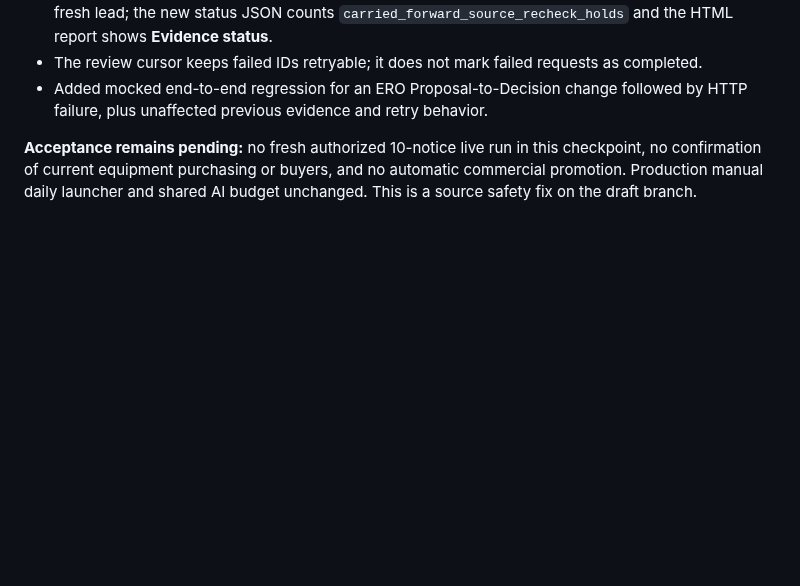
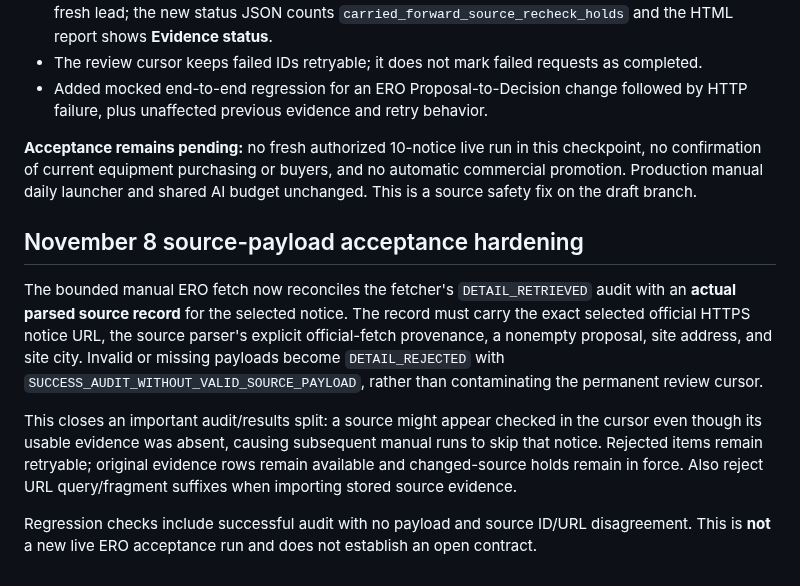
Before and after one commit to sandeep89shaily-coder/gta-commercial-radar, a Markdown page: INDUSTRIAL_EQUIPMENT_PILOT.md, the part around the change. GitHub-like rendering; blank space fills up the shorter version.

Commit message:
Record industrial source payload acceptance and retry policy

```diff
--- a/INDUSTRIAL_EQUIPMENT_PILOT.md
+++ b/INDUSTRIAL_EQUIPMENT_PILOT.md
@@ -111,3 +111,12 @@ The original 5/5 official source-parsing acceptance from the November 7 uploaded
 - Added mocked end-to-end regression for an ERO Proposal-to-Decision change followed by HTTP failure, plus unaffected previous evidence and retry behavior.
 
 **Acceptance remains pending:** no fresh authorized 10-notice live run in this checkpoint, no confirmation of current equipment purchasing or buyers, and no automatic commercial promotion. Production manual daily launcher and shared AI budget unchanged. This is a source safety fix on the draft branch.
+
+
+## November 8 source-payload acceptance hardening
+
+The bounded manual ERO fetch now reconciles the fetcher's `DETAIL_RETRIEVED` audit with an **actual parsed source record** for the selected notice. The record must carry the exact selected official HTTPS notice URL, the source parser's explicit official-fetch provenance, a nonempty proposal, site address, and site city. Invalid or missing payloads become `DETAIL_REJECTED` with `SUCCESS_AUDIT_WITHOUT_VALID_SOURCE_PAYLOAD`, rather than contaminating the permanent review cursor.
+
+This closes an important audit/results split: a source might appear checked in the cursor even though its usable evidence was absent, causing subsequent manual runs to skip that notice. Rejected items remain retryable; original evidence rows remain available and changed-source holds remain in force. Also reject URL query/fragment suffixes when importing stored source evidence.
+
+Regression checks include successful audit with no payload and source ID/URL disagreement. This is **not** a new live ERO acceptance run and does not establish an open contract.
```
